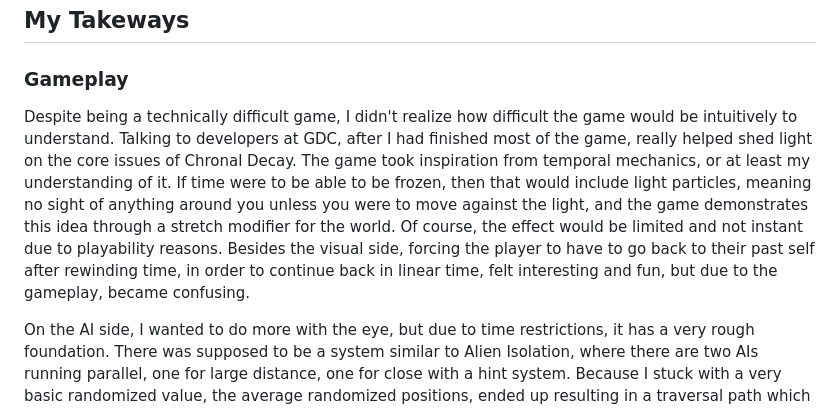
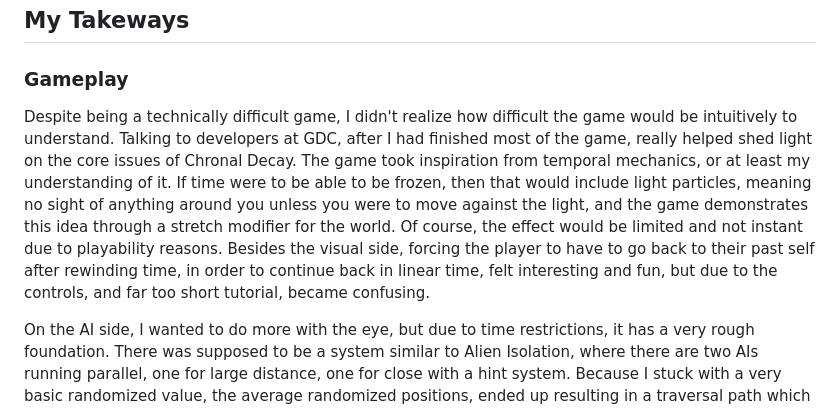
Before and after one commit to ChristopherTGreen/Chronal-Decay, a Markdown page: README.md, the part around the change. GitHub-like rendering.

```diff
--- a/README.md
+++ b/README.md
@@ -31,7 +31,7 @@ https://github.com/user-attachments/assets/e2883ff4-e325-43bc-91ab-5a44807a4c16
 
 ## My Takeways
 ### Gameplay
-Despite being a technically difficult game, I didn't realize how difficult the game would be intuitively to understand. Talking to developers at GDC, after I had finished most of the game, really helped shed light on the core issues of Chronal Decay. The game took inspiration from temporal mechanics, or at least my understanding of it. If time were to be able to be frozen, then that would include light particles, meaning no sight of anything around you unless you were to move against the light, and the game demonstrates this idea through a stretch modifier for the world. Of course, the effect would be limited and not instant due to playability reasons. Besides the visual side, forcing the player to have to go back to their past self after rewinding time, in order to continue back in linear time, felt interesting and fun, but due to the gameplay, became confusing.
+Despite being a technically difficult game, I didn't realize how difficult the game would be intuitively to understand. Talking to developers at GDC, after I had finished most of the game, really helped shed light on the core issues of Chronal Decay. The game took inspiration from temporal mechanics, or at least my understanding of it. If time were to be able to be frozen, then that would include light particles, meaning no sight of anything around you unless you were to move against the light, and the game demonstrates this idea through a stretch modifier for the world. Of course, the effect would be limited and not instant due to playability reasons. Besides the visual side, forcing the player to have to go back to their past self after rewinding time, in order to continue back in linear time, felt interesting and fun, but due to the controls, and far too short tutorial, became confusing.
 
 On the AI side, I wanted to do more with the eye, but due to time restrictions, it has a very rough foundation. There was supposed to be a system similar to Alien Isolation, where there are two AIs running parallel, one for large distance, one for close with a hint system. Because I stuck with a very basic randomized value, the average randomized positions, ended up resulting in a traversal path which often collided with the player, creating an incredibly difficult enemy to beat. The swirl effect, although fun to look at, ended up being an overload of visuals when mixed with the stretched world. One detail I did enjoy, was having the enemy AI chase your past version in linear time.
 
```
